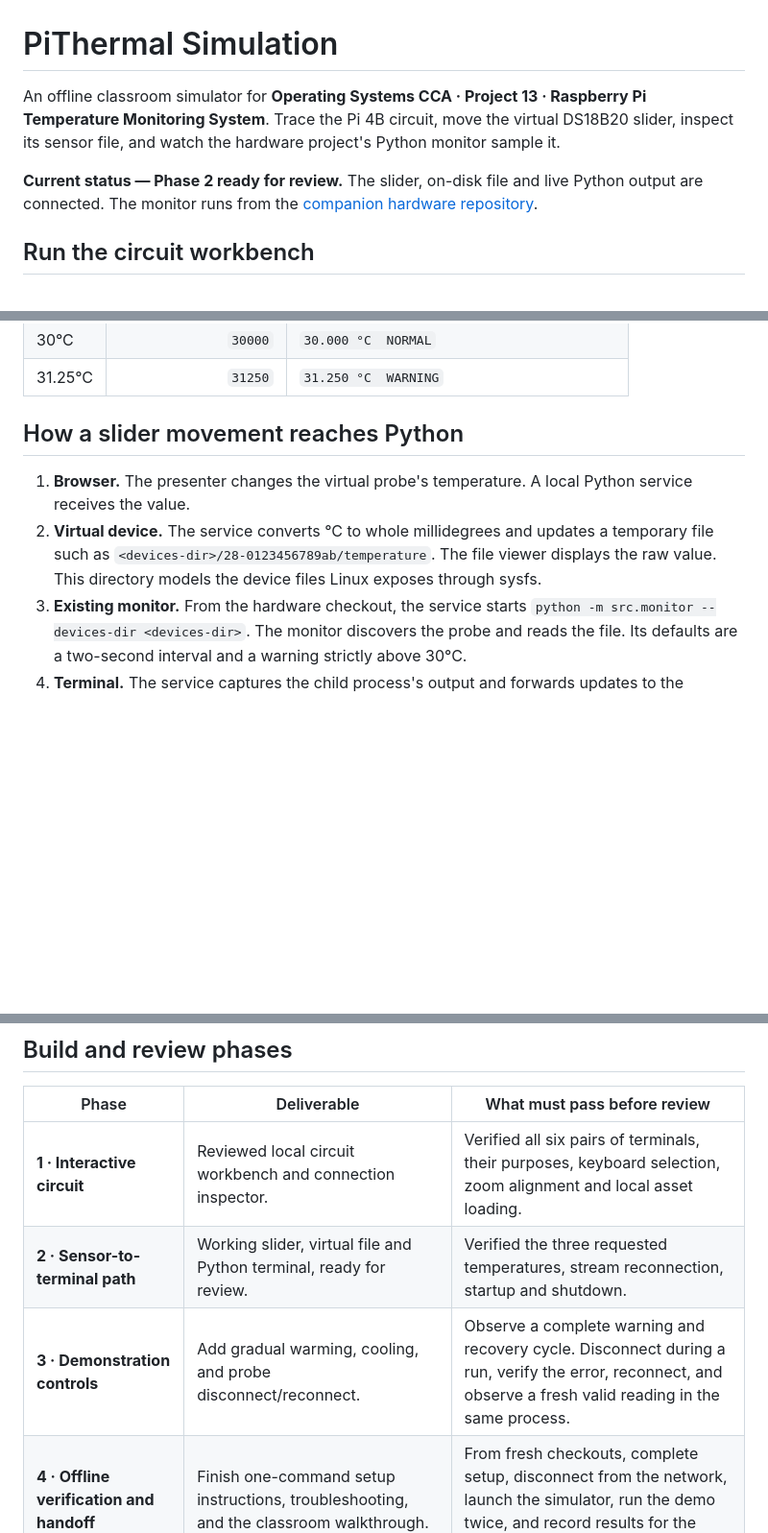
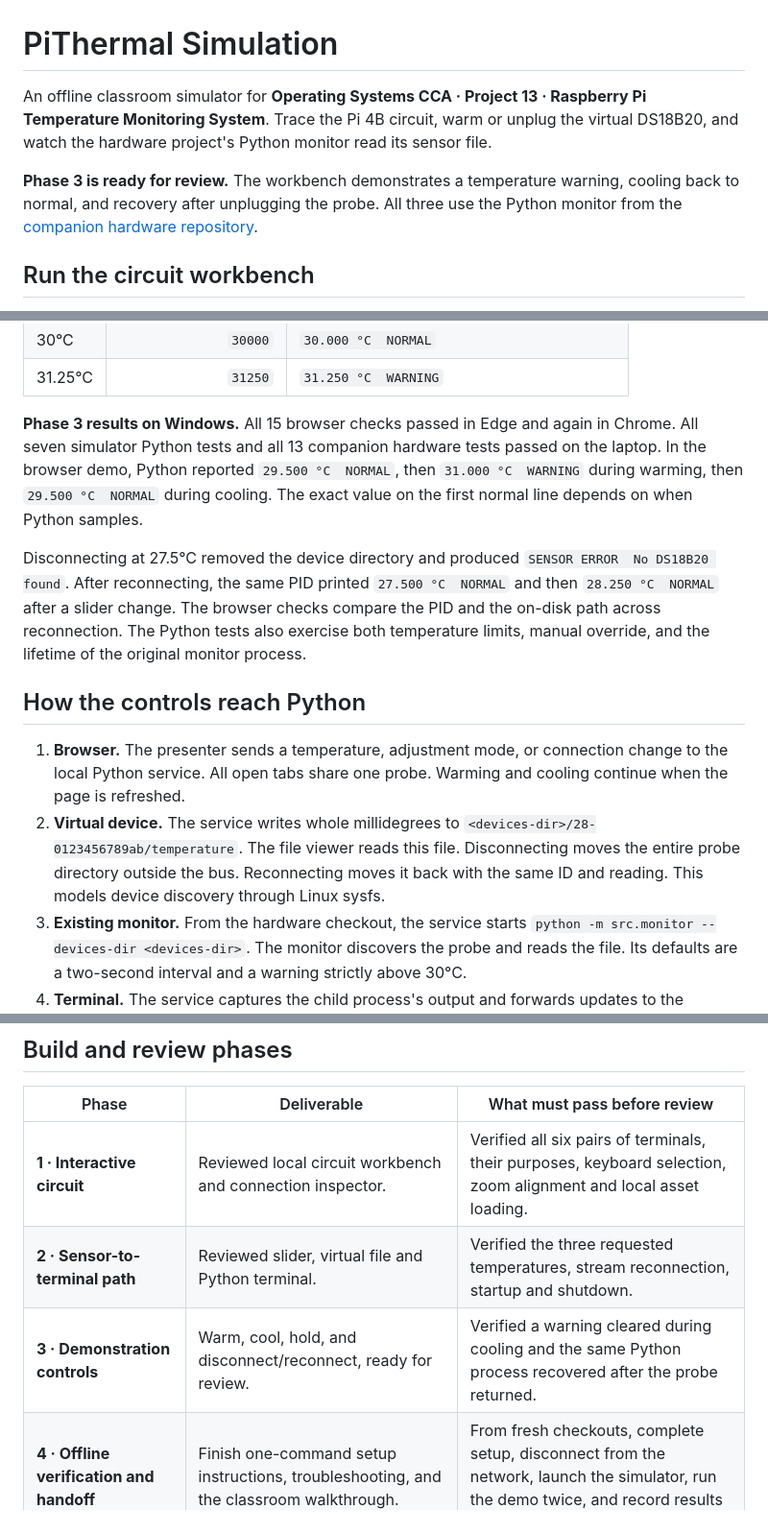
Before and after one commit to guptavernit2-afk/pithermal-simulation, a Markdown page: README.md, 3 parts joined by grey strips. Shown at 96% size. Rendered like a GitHub page; blank space fills up the shorter version.

```diff
--- a/README.md
+++ b/README.md
@@ -1,8 +1,8 @@
 # PiThermal Simulation
 
-An offline classroom simulator for **Operating Systems CCA · Project 13 · Raspberry Pi Temperature Monitoring System**. Trace the Pi 4B circuit, move the virtual DS18B20 slider, inspect its sensor file, and watch the hardware project's Python monitor sample it.
+An offline classroom simulator for **Operating Systems CCA · Project 13 · Raspberry Pi Temperature Monitoring System**. Trace the Pi 4B circuit, warm or unplug the virtual DS18B20, and watch the hardware project's Python monitor read its sensor file.
 
-**Current status — Phase 2 ready for review.** The slider, on-disk file and live Python output are connected. The monitor runs from the [companion hardware repository](https://github.com/guptavernit2-afk/pithermal-hardware).
+**Phase 3 is ready for review.** The workbench demonstrates a temperature warning, cooling back to normal, and recovery after unplugging the probe. All three use the Python monitor from the [companion hardware repository](https://github.com/guptavernit2-afk/pithermal-hardware).
 
 ## Run the circuit workbench
 
@@ -81,10 +83,14 @@ The npm installation is a one-time step for automated browser tests. To use Chro
 | 30°C | `30000` | `30.000 °C  NORMAL` |
 | 31.25°C | `31250` | `31.250 °C  WARNING` |
 
-## How a slider movement reaches Python
+**Phase 3 results on Windows.** All 15 browser checks passed in Edge and again in Chrome. All seven simulator Python tests and all 13 companion hardware tests passed on the laptop. In the browser demo, Python reported `29.500 °C  NORMAL`, then `31.000 °C  WARNING` during warming, then `29.500 °C  NORMAL` during cooling. The exact value on the first normal line depends on when Python samples.
 
-1. **Browser.** The presenter changes the virtual probe's temperature. A local Python service receives the value.
-2. **Virtual device.** The service converts °C to whole millidegrees and updates a temporary file such as `<devices-dir>/28-0123456789ab/temperature`. The file viewer displays the raw value. This directory models the device files Linux exposes through sysfs.
+Disconnecting at 27.5°C removed the device directory and produced `SENSOR ERROR  No DS18B20 found`. After reconnecting, the same PID printed `27.500 °C  NORMAL` and then `28.250 °C  NORMAL` after a slider change. The browser checks compare the PID and the on-disk path across reconnection. The Python tests also exercise both temperature limits, manual override, and the lifetime of the original monitor process.
+
+## How the controls reach Python
+
+1. **Browser.** The presenter sends a temperature, adjustment mode, or connection change to the local Python service. All open tabs share one probe. Warming and cooling continue when the page is refreshed.
+2. **Virtual device.** The service writes whole millidegrees to `<devices-dir>/28-0123456789ab/temperature`. The file viewer reads this file. Disconnecting moves the entire probe directory outside the bus. Reconnecting moves it back with the same ID and reading. This models device discovery through Linux sysfs.
 3. **Existing monitor.** From the hardware checkout, the service starts `python -m src.monitor --devices-dir <devices-dir>`. The monitor discovers the probe and reads the file. Its defaults are a two-second interval and a warning strictly above 30°C.
 4. **Terminal.** The service captures the child process's output and forwards updates to the browser using server-sent events. The hardware monitor owns the warning decision. Each terminal line reflects a completed sample, so it can follow a slider movement by one sampling interval.
 
@@ -111,8 +117,8 @@ The circuit geometry lives in [wiring.js](web/wiring.js) and its drawing in [boa
 | Phase | Deliverable | What must pass before review |
 | --- | --- | --- |
 | **1 · Interactive circuit** | Reviewed local circuit workbench and connection inspector. | Verified all six pairs of terminals, their purposes, keyboard selection, zoom alignment and local asset loading. |
-| **2 · Sensor-to-terminal path** | Working slider, virtual file and Python terminal, ready for review. | Verified the three requested temperatures, stream reconnection, startup and shutdown. |
-| **3 · Demonstration controls** | Add gradual warming, cooling, and probe disconnect/reconnect. | Observe a complete warning and recovery cycle. Disconnect during a run, verify the error, reconnect, and observe a fresh valid reading in the same process. |
+| **2 · Sensor-to-terminal path** | Reviewed slider, virtual file and Python terminal. | Verified the three requested temperatures, stream reconnection, startup and shutdown. |
+| **3 · Demonstration controls** | Warm, cool, hold, and disconnect/reconnect, ready for review. | Verified a warning cleared during cooling and the same Python process recovered after the probe returned. |
 | **4 · Offline verification and handoff** | Finish one-command setup instructions, troubleshooting, and the classroom walkthrough. | From fresh checkouts, complete setup, disconnect from the network, launch the simulator, run the demo twice, and record results for the report. |
 
 For each phase, implement the agreed scope, run its acceptance checks and earlier automated tests, record actual results, then commit and push for team review. The initial README commit establishes the plan. Simulator results will be added as each phase is verified.
```
Also changed, not shown: other parts of README.md (+9 -7 lines), docs/circuit-workbench.png, 9 other files.
